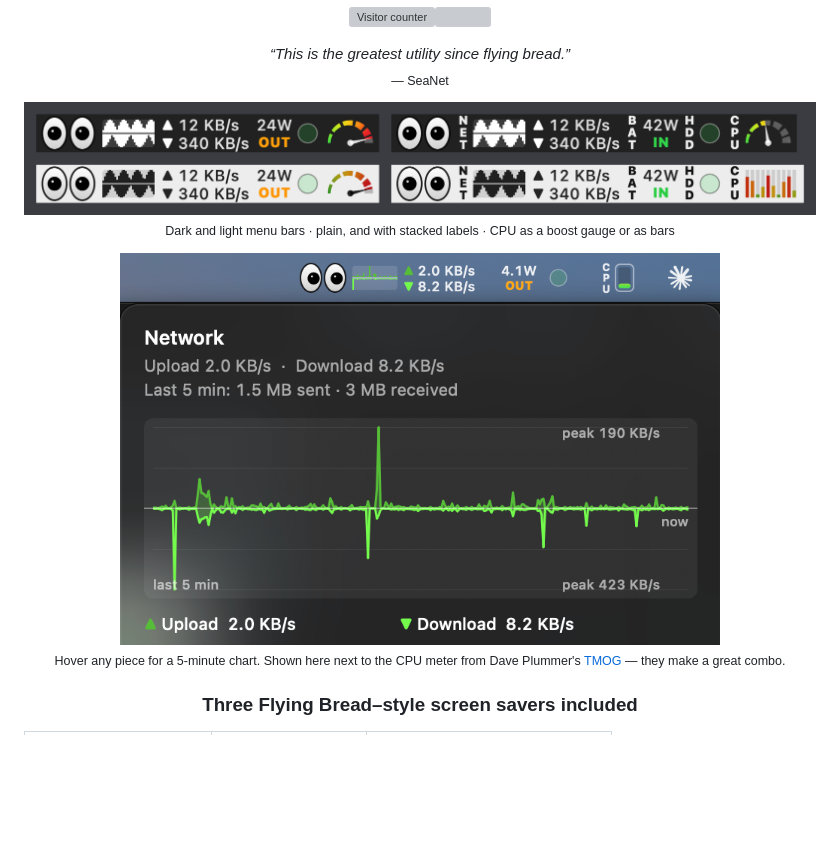
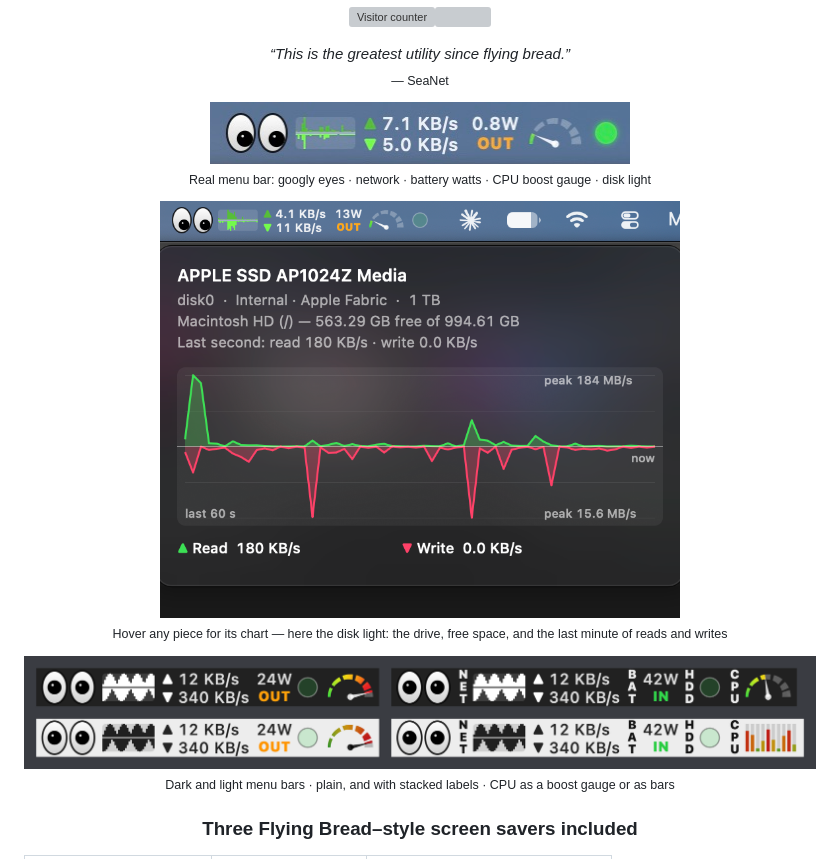
Before and after one commit to macsboost/BoostBar, a Markdown page: README.md, the part around the change. Drawn GitHub-style; pictures changed too: docs/media/menubar-hover.png, docs/media/menubar.png; blank space fills up the shorter version; grey boxes are pictures that could not be loaded.

Commit message:
README: real menu bar screenshots (bar and disk hover chart)
Co-Authored-By: Claude Opus 5.5 <noreply@anthropic.com>
Claude-Session: https://claude.ai/code/session_01TPfdnKgy1NNymnDLZrvxeV

```diff
--- a/README.md
+++ b/README.md
@@ -29,12 +29,16 @@
 </p>
 
 <p align="center">
-  <img src="docs/media/menubar-sample.png" width="820" alt="BoostBar's menu bar pieces on a dark and a light menu bar: googly eyes, network graph with upload/download speeds, battery watts, a disk LED and the CPU boost gauge; on the right, with the stacked NET / BAT / HDD / CPU labels and the CPU bars">
-  <br><sub>Dark and light menu bars · plain, and with stacked labels · CPU as a boost gauge or as bars</sub>
+  <img src="docs/media/menubar.png" width="420" alt="BoostBar in the macOS menu bar: googly eyes, network graph with upload/download speeds, battery watts, the CPU boost gauge and a disk LED">
+  <br><sub>Real menu bar: googly eyes · network · battery watts · CPU boost gauge · disk light</sub>
 </p>
 <p align="center">
-  <img src="docs/media/menubar-hover.png" width="600" alt="Hovering the network graph opens a 5-minute upload/download chart">
-  <br><sub>Hover any piece for a 5-minute chart. Shown here next to the CPU meter from Dave Plummer's <a href="https://tmog.org">TMOG</a> — they make a great combo.</sub>
+  <img src="docs/media/menubar-hover.png" width="520" alt="Hovering the disk light opens a 60-second read/write chart for the drive">
+  <br><sub>Hover any piece for its chart — here the disk light: the drive, free space, and the last minute of reads and writes</sub>
+</p>
+<p align="center">
+  <img src="docs/media/menubar-sample.png" width="820" alt="BoostBar's menu bar pieces on a dark and a light menu bar, plain and with the stacked NET / BAT / HDD / CPU labels, with the CPU as a boost gauge or as bars">
+  <br><sub>Dark and light menu bars · plain, and with stacked labels · CPU as a boost gauge or as bars</sub>
 </p>
 
 <h3 align="center">Three Flying Bread–style screen savers included</h3>
```
